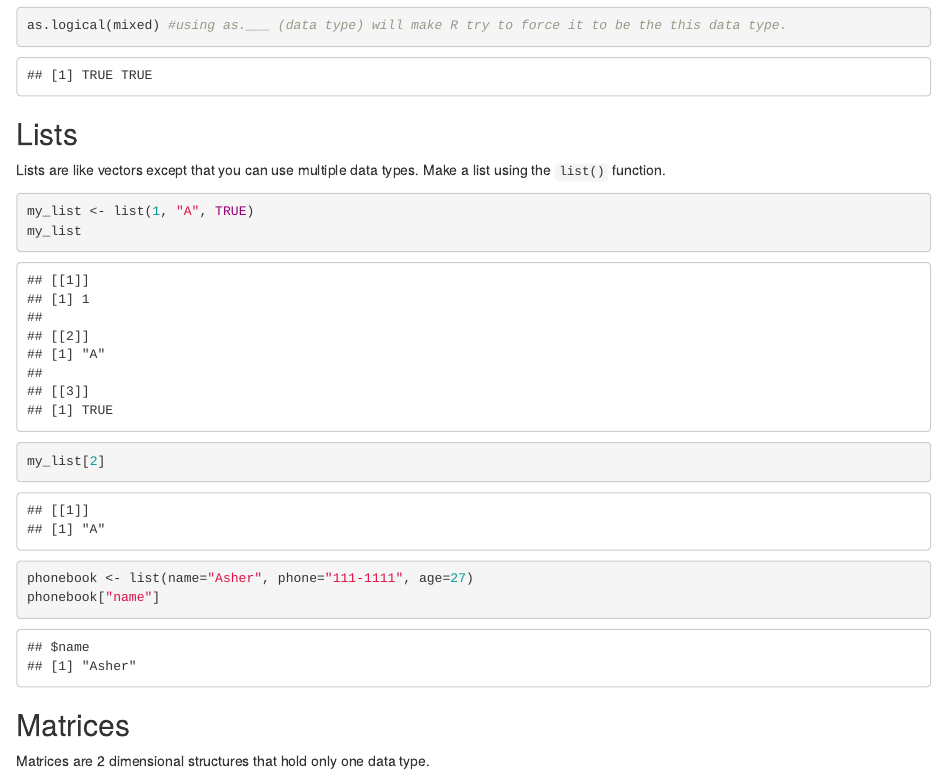
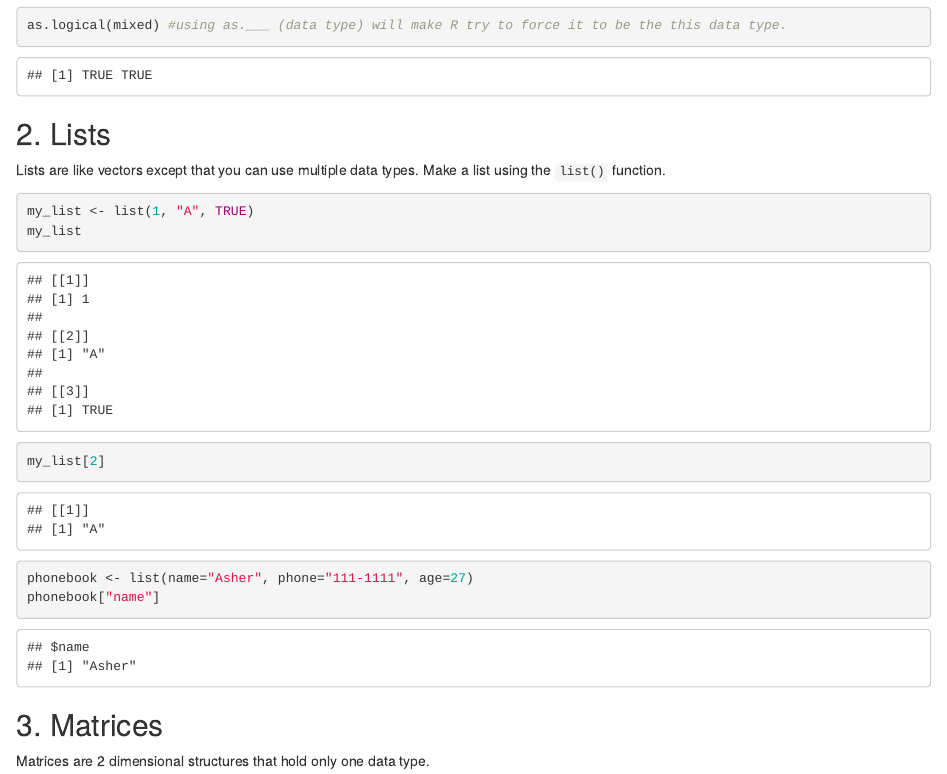
Before and after one commit to gaiusjaugustus/intro-r-20170825, an R Markdown document (02_HelpDataTypesConditionals.Rmd): the page in a window 1100 px wide, from 4370 px down. Rendered offline with R 4.5, knitr and Pandoc, with nearby package versions; some code elsewhere in the file could not run offline.

Commit message:
Fixed formatting to make more consistent.

````diff
--- a/02_HelpDataTypesConditionals.Rmd
+++ b/02_HelpDataTypesConditionals.Rmd
@@ -172,7 +172,7 @@ mixed #It has converted the logical to a character
 as.logical(mixed) #using as.___ (data type) will make R try to force it to be the this data type.
 ```
 
-## Lists
+## 2. Lists
 
 Lists are like vectors except that you can use multiple data types.  Make a list using the `list()` function.
 ```{r}
@@ -185,7 +185,7 @@ phonebook["name"]
 ```
 
 
-## Matrices
+## 3. Matrices
 
 Matrices are 2 dimensional structures that hold only one data type.
 ```{r}
````
Also changed, not shown: 02_HelpDataTypesConditionals.Rmd (4 more changed lines).
